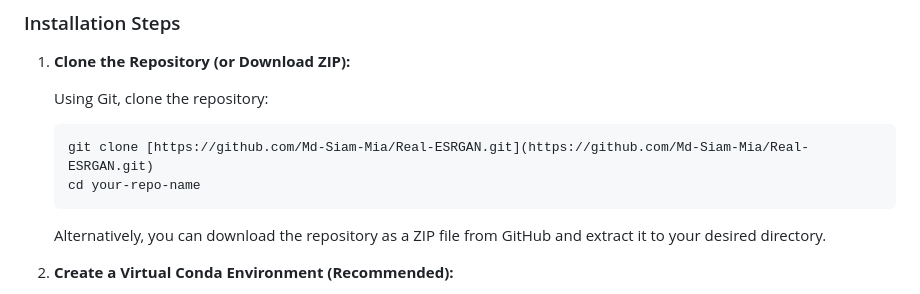
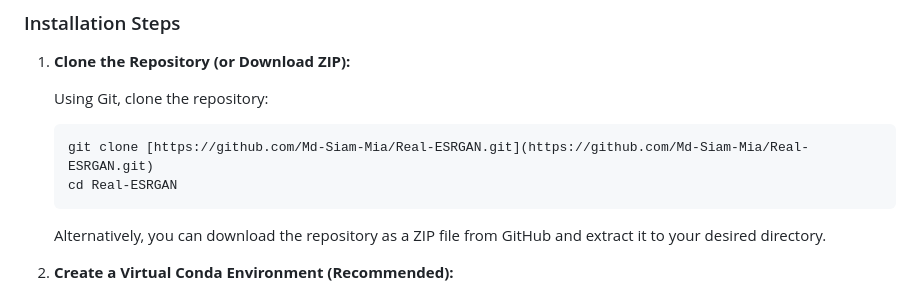
Before and after one commit to Md-Siam-Mia-Code/Real-ESRGAN, a Markdown page: README.md, the part around the change. GitHub-like rendering.

````diff
--- a/README.md
+++ b/README.md
@@ -48,7 +48,7 @@ Before proceeding with the installation, ensure you have the following installed
 
     ```bash
     git clone [https://github.com/Md-Siam-Mia/Real-ESRGAN.git](https://github.com/Md-Siam-Mia/Real-ESRGAN.git)
-    cd your-repo-name
+    cd Real-ESRGAN
     ```
 
     Alternatively, you can download the repository as a ZIP file from GitHub and extract it to your desired directory.
````
